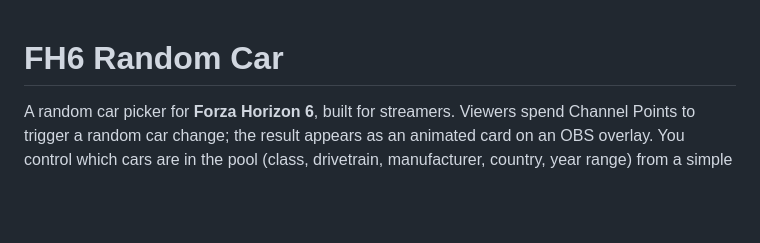
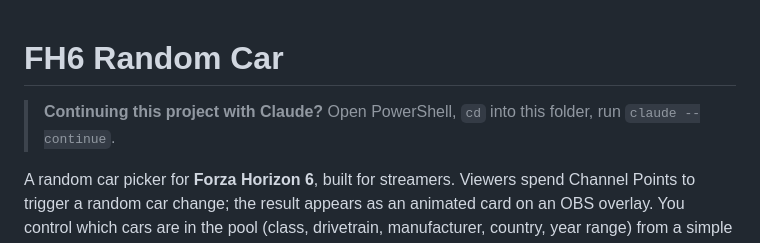
Before and after one commit to Weeven/fh6_random_car, a Markdown page: README.md, the part around the change. GitHub-like rendering; blank space fills up the shorter version.

Commit message:
Add a quick reminder at the top of README for resuming Claude sessions on this project

```diff
--- a/README.md
+++ b/README.md
@@ -1,4 +1,7 @@
 # FH6 Random Car
+
+> **Continuing this project with Claude?** Open PowerShell, `cd` into this
+> folder, run `claude --continue`.
 
 A random car picker for **Forza Horizon 6**, built for streamers. Viewers
 spend Channel Points to trigger a random car change; the result appears as
```
